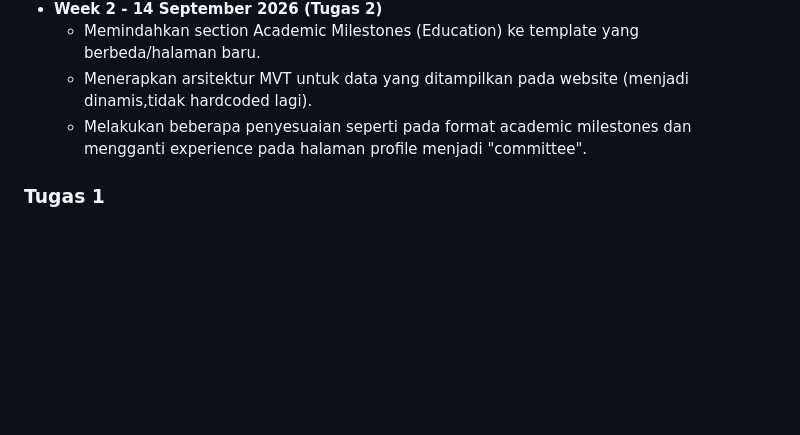
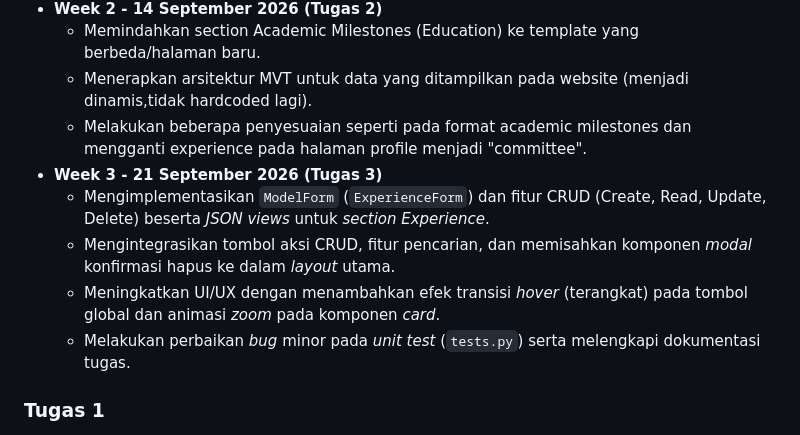
Before and after one commit to enzossl/myportofolio, a Markdown page: README.md, the part around the change. Rendered like a GitHub page; blank space fills up the shorter version.

Commit message:
docs: update progress log untuk week 3

```diff
--- a/README.md
+++ b/README.md
@@ -25,6 +25,11 @@ Untuk menjalankan proyek ini di komputer lokal Anda, ikuti langkah-langkah berik
   * Memindahkan section Academic Milestones (Education) ke template yang berbeda/halaman baru.
   * Menerapkan arsitektur MVT untuk data yang ditampilkan pada website (menjadi dinamis,tidak hardcoded lagi).
   * Melakukan beberapa penyesuaian seperti pada format academic milestones dan mengganti experience pada halaman profile menjadi "committee".
+* **Week 3 - 21 September 2026 (Tugas 3)**
+  * Mengimplementasikan `ModelForm` (`ExperienceForm`) dan fitur CRUD (Create, Read, Update, Delete) beserta *JSON views* untuk *section Experience*.
+  * Mengintegrasikan tombol aksi CRUD, fitur pencarian, dan memisahkan komponen *modal* konfirmasi hapus ke dalam *layout* utama.
+  * Meningkatkan UI/UX dengan menambahkan efek transisi *hover* (terangkat) pada tombol global dan animasi *zoom* pada komponen *card*.
+  * Melakukan perbaikan *bug* minor pada *unit test* (`tests.py`) serta melengkapi dokumentasi tugas.
 
 ### Tugas 1
 
```
